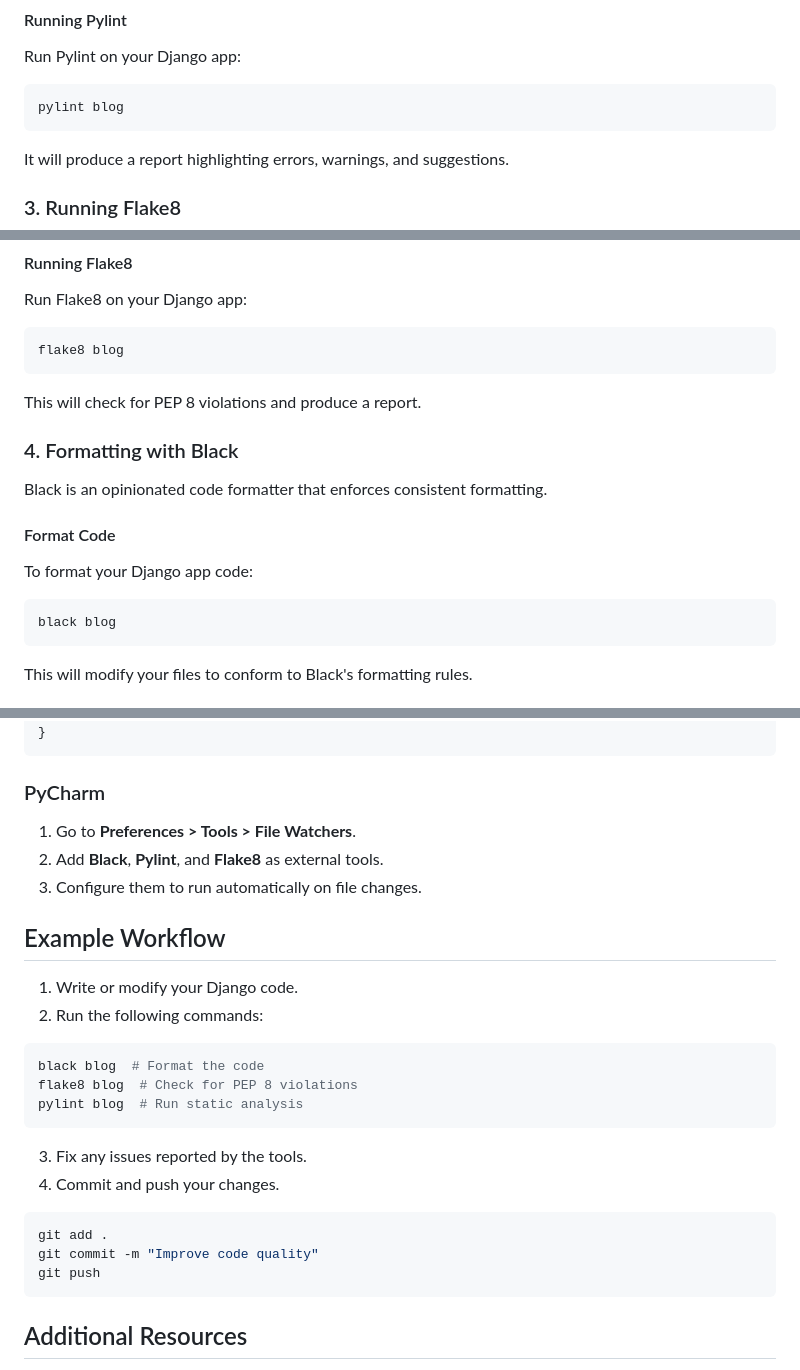
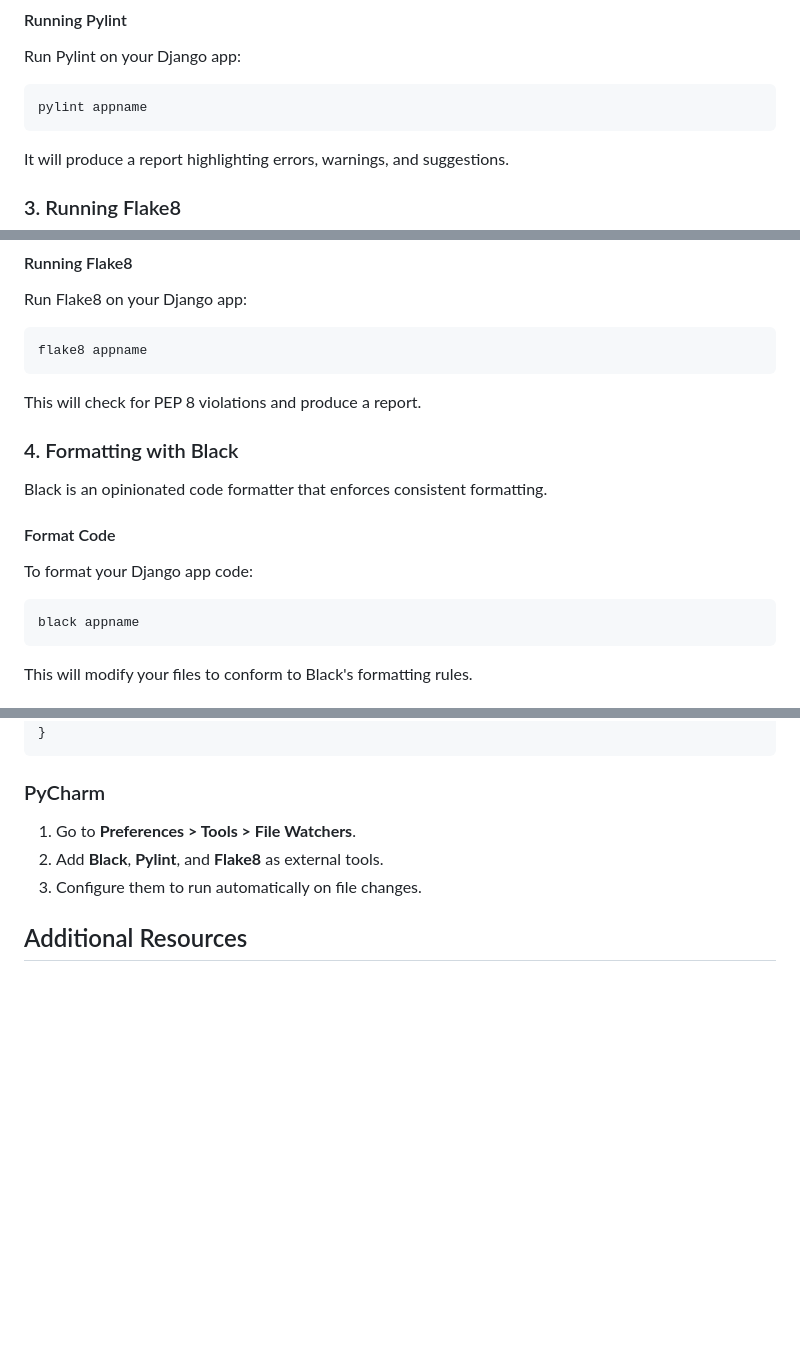
Before and after one commit to arafat1023/django-class, a Markdown page: doc/(10)codequality.Md, 3 parts joined by grey strips. Drawn GitHub-style; blank space fills up the shorter version.

Commit message:
feat: update Codequality doc

````diff
--- a/doc/(10)codequality.Md
+++ b/doc/(10)codequality.Md
@@ -24,7 +24,7 @@ Modify the `.pylintrc` file as needed to customize checks.
 Run Pylint on your Django app:
 
 ```bash
-pylint blog
+pylint appname
 ```
 
 It will produce a report highlighting errors, warnings, and suggestions.
@@ -43,7 +43,7 @@ echo "[flake8]\nmax-line-length = 88" > .flake8
 Run Flake8 on your Django app:
 
 ```bash
-flake8 blog
+flake8 appname
 ```
 
 This will check for PEP 8 violations and produce a report.
@@ -55,7 +55,7 @@ Black is an opinionated code formatter that enforces consistent formatting.
 To format your Django app code:
 
 ```bash
-black blog
+black appname
 ```
 
 This will modify your files to conform to Black's formatting rules.
@@ -134,25 +134,6 @@ From now on, code quality checks will run automatically before every commit.
 2. Add **Black**, **Pylint**, and **Flake8** as external tools.
 3. Configure them to run automatically on file changes.
 
-## Example Workflow
-1. Write or modify your Django code.
-2. Run the following commands:
-
-```bash
-black blog  # Format the code
-flake8 blog  # Check for PEP 8 violations
-pylint blog  # Run static analysis
-```
-
-3. Fix any issues reported by the tools.
-4. Commit and push your changes.
-
-```bash
-git add .
-git commit -m "Improve code quality"
-git push
-```
-
 ## Additional Resources
 - [Pylint Documentation](https://pylint.pycqa.org/)
 - [Flake8 Documentation](https://flake8.pycqa.org/)
````
